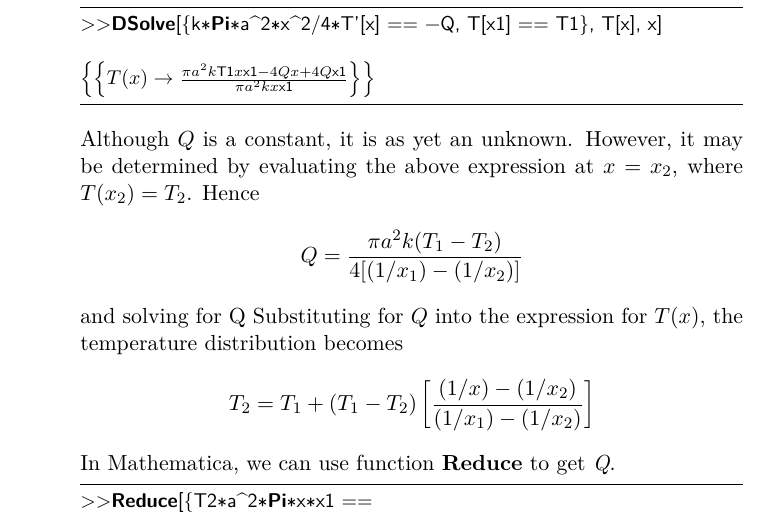
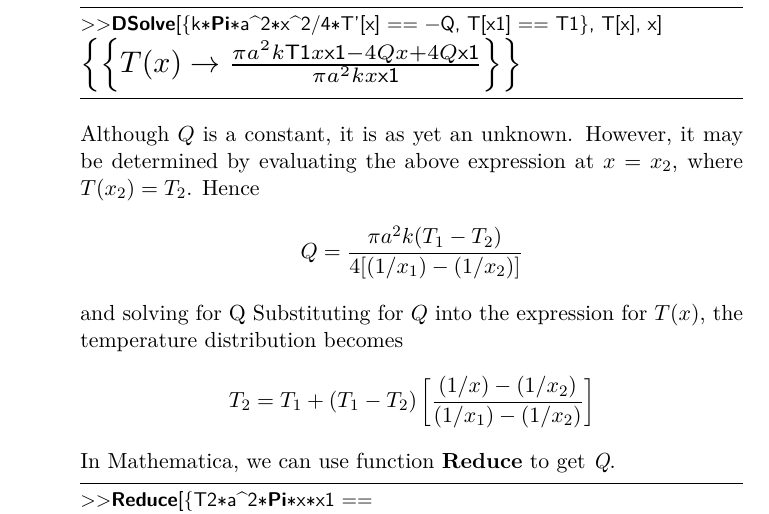
Before and after one commit to walle-hong/thermalTutorial, a LaTeX thesis (document.tex, which reads tex/ch2.tex): part of page 17 of 41, cut so that both start at the same text. Compiled offline with pdfLaTeX.

Commit message:
Resize the equation size in the listing of code

```diff
--- a/tex/ch2.tex
+++ b/tex/ch2.tex
@@ -121,8 +121,9 @@ In Mathematica, we can also use \textbf{DSolve} to get \emph{T} in terms of \emp
 %Separating variables,
 \begin{lstlisting}
 >>DSolve[{k*Pi*a^2*x^2/4*T'[x] == -Q, T[x1] == T1}, T[x], x]
-
+@\scalebox{1.5}{
 $\left\{\left\{T(x)\to \frac{\pi  a^2 k \text{T1} x \text{x1}-4 Q x+4 Q \text{x1}}{\pi  a^2 k x \text{x1}}\right\}\right\}$
+}@
 \end{lstlisting}
 Although $Q$ is a constant, it is as yet an unknown.
 However, it may be determined by evaluating the above expression at
```
Also changed, not shown: tex/chMathematica.tex (+2 -1 lines), 2 other files.
